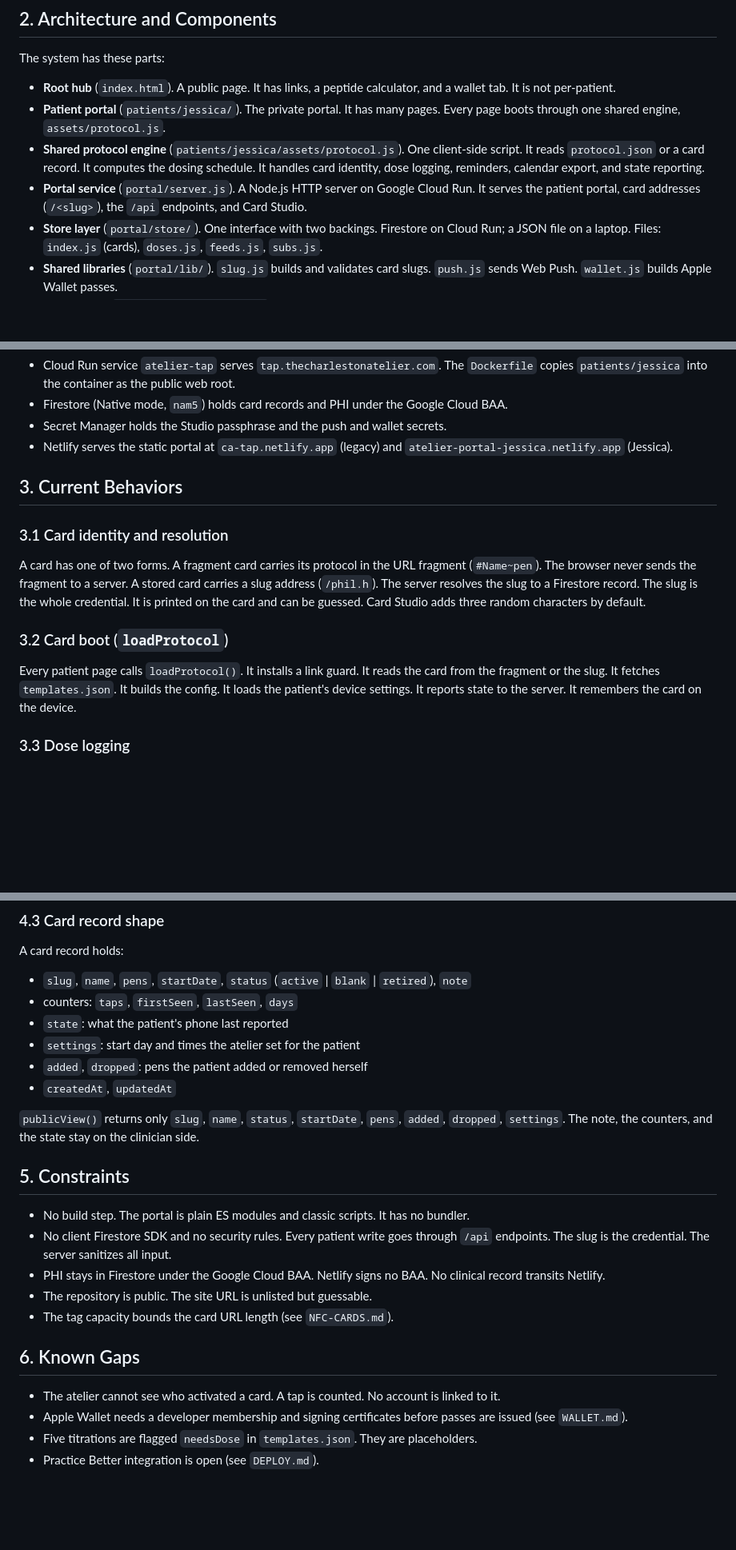
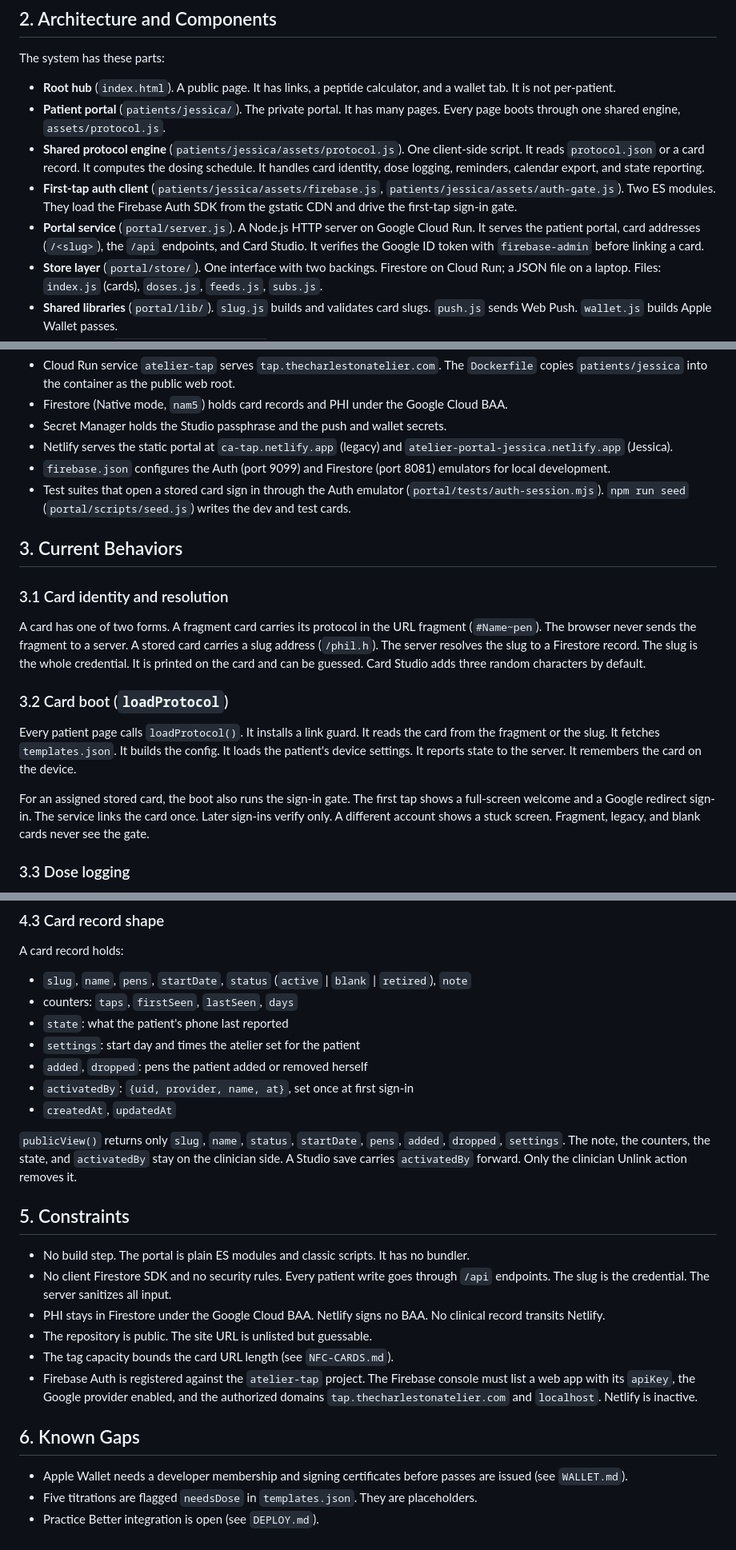
Before and after one commit to thecharlestonatelier/tap-experience, a Markdown page: specs/000-system.md, 3 parts joined by grey strips. Shown at 80% size. GitHub-like rendering; blank space fills up the shorter version.

Commit message:
docs(specs): update system baseline for 2026-10-22-001-first-tap-auth
Baseline impact: first-tap auth client (firebase.js/auth-gate.js CDN modules)
added to components; sign-in gate in the card boot; Studio LINKED/NOT LINKED
pill, detail line, and Unlink action; POST /api/activate/<slug> (public) and
POST /api/cards/<slug>/unlink (passphrase-protected) endpoints; activatedBy
{uid, provider, name, at} on the record, hidden from publicView(), carried
forward on saves; Firebase console prerequisites and authorized domains;
the cannot-see-who-activated gap closed.

Spec: 2026-10-22-001-first-tap-auth

```diff
--- a/specs/000-system.md
+++ b/specs/000-system.md
@@ -24,9 +24,13 @@ The system has these parts:
   client-side script. It reads `protocol.json` or a card record. It computes
   the dosing schedule. It handles card identity, dose logging, reminders,
   calendar export, and state reporting.
+- **First-tap auth client** (`patients/jessica/assets/firebase.js`,
+  `patients/jessica/assets/auth-gate.js`). Two ES modules. They load the
+  Firebase Auth SDK from the gstatic CDN and drive the first-tap sign-in gate.
 - **Portal service** (`portal/server.js`). A Node.js HTTP server on Google
   Cloud Run. It serves the patient portal, card addresses (`/<slug>`), the
-  `/api` endpoints, and Card Studio.
+  `/api` endpoints, and Card Studio. It verifies the Google ID token with
+  `firebase-admin` before linking a card.
 - **Store layer** (`portal/store/`). One interface with two backings. Firestore
   on Cloud Run; a JSON file on a laptop. Files: `index.js` (cards),
   `doses.js`, `feeds.js`, `subs.js`.
@@ -47,6 +51,11 @@ Deployment:
 - Secret Manager holds the Studio passphrase and the push and wallet secrets.
 - Netlify serves the static portal at `ca-tap.netlify.app` (legacy) and
   `atelier-portal-jessica.netlify.app` (Jessica).
+- `firebase.json` configures the Auth (port 9099) and Firestore (port 8081)
+  emulators for local development.
+- Test suites that open a stored card sign in through the Auth emulator
+  (`portal/tests/auth-session.mjs`). `npm run seed` (`portal/scripts/seed.js`)
+  writes the dev and test cards.
 
 ## 3. Current Behaviors
 
@@ -64,6 +73,11 @@ Every patient page calls `loadProtocol()`. It installs a link guard. It reads
 the card from the fragment or the slug. It fetches `templates.json`. It builds
 the config. It loads the patient's device settings. It reports state to the
 server. It remembers the card on the device.
+
+For an assigned stored card, the boot also runs the sign-in gate. The first
+tap shows a full-screen welcome and a Google redirect sign-in. The service
+links the card once. Later sign-ins verify only. A different account shows a
+stuck screen. Fragment, legacy, and blank cards never see the gate.
 
 ### 3.3 Dose logging
 
@@ -151,11 +174,13 @@ A card record holds:
 - `state`: what the patient's phone last reported
 - `settings`: start day and times the atelier set for the patient
 - `added`, `dropped`: pens the patient added or removed herself
+- `activatedBy`: `{uid, provider, name, at}`, set once at first sign-in
 - `createdAt`, `updatedAt`
 
 `publicView()` returns only `slug`, `name`, `status`, `startDate`, `pens`,
-`added`, `dropped`, `settings`. The note, the counters, and the state stay on
-the clinician side.
+`added`, `dropped`, `settings`. The note, the counters, the state, and
+`activatedBy` stay on the clinician side. A Studio save carries `activatedBy`
+forward. Only the clinician Unlink action removes it.
 
 ## 5. Constraints
 
@@ -168,11 +193,13 @@ the clinician side.
   clinical record transits Netlify.
 - The repository is public. The site URL is unlisted but guessable.
 - The tag capacity bounds the card URL length (see `NFC-CARDS.md`).
+- Firebase Auth is registered against the `atelier-tap` project. The Firebase
+  console must list a web app with its `apiKey`, the Google provider enabled,
+  and the authorized domains `tap.thecharlestonatelier.com` and `localhost`.
+  Netlify is inactive.
 
 ## 6. Known Gaps
 
-- The atelier cannot see who activated a card. A tap is counted. No account is
-  linked to it.
 - Apple Wallet needs a developer membership and signing certificates before
   passes are issued (see `WALLET.md`).
 - Five titrations are flagged `needsDose` in `templates.json`. They are
```
Also changed, not shown: other parts of specs/000-system.md (+9 -0 lines).
